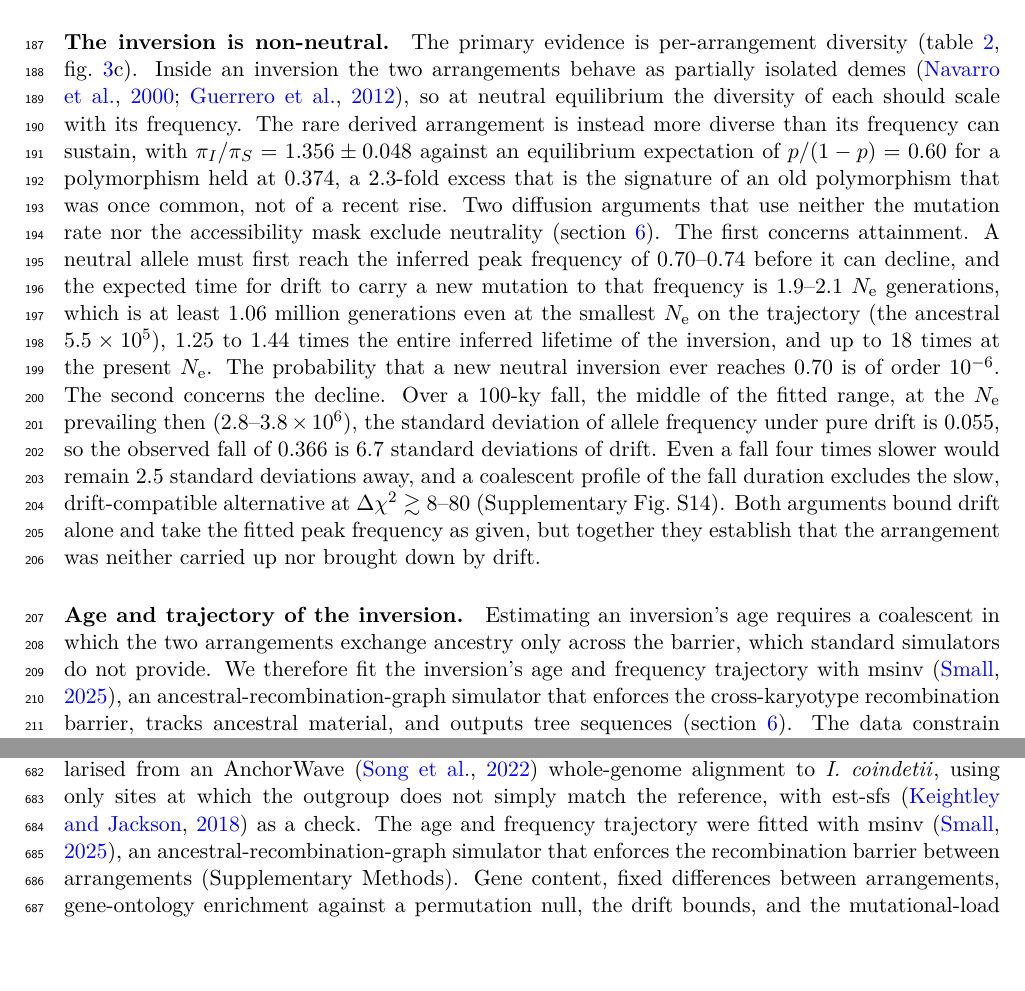
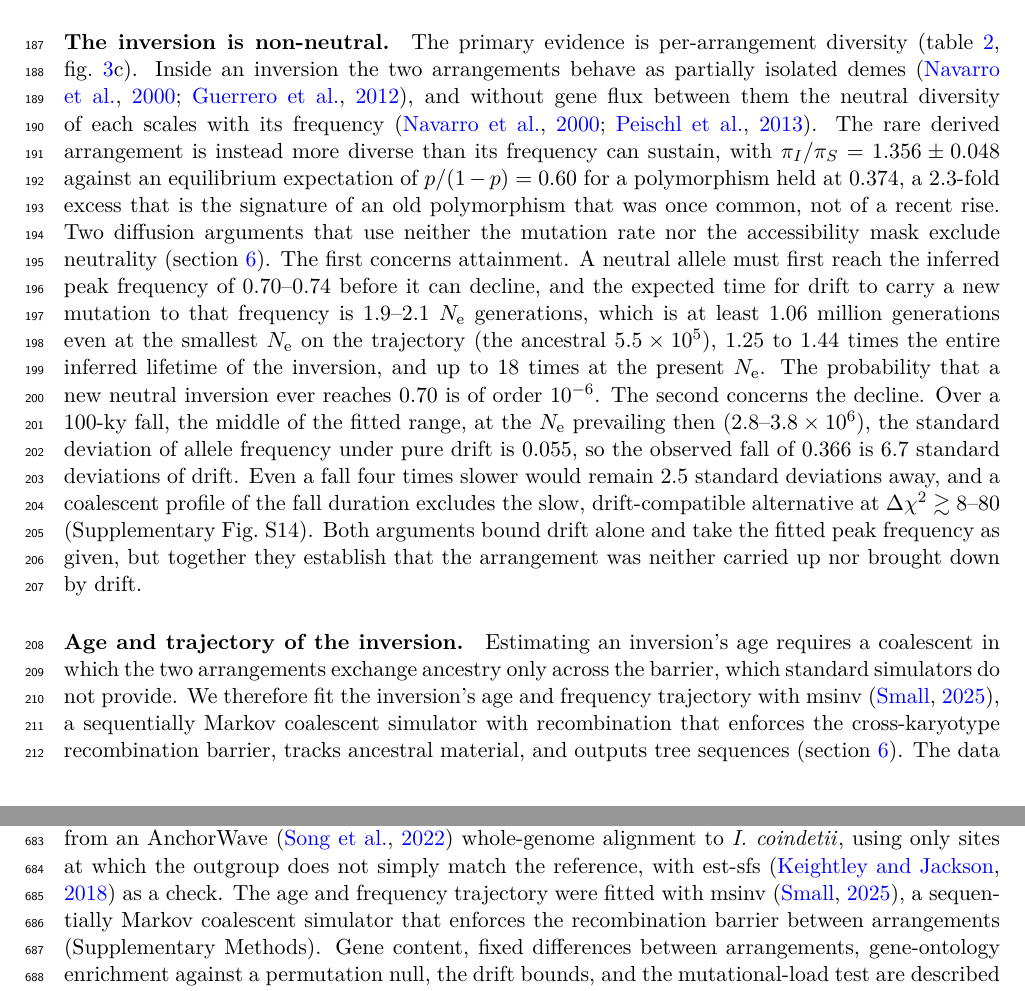
Before and after one commit to stsmall/Illex_popgen, a LaTeX paper (main.tex): two parts of pages 5 and 16 of 32, joined at a grey line, cut so that both start at the same text, the shorter picture padded with empty space. Compiled offline with pdfLaTeX.

Commit message:
msinv described as a sequentially Markov coalescent simulator; frequency-scaling citation corrected
msinv v0.3.5 implements the SMC (McVean & Cardin 2005), extended to two karyotype
classes as in Peischl et al. 2013: two lineages coalesce only where they share
ancestral material (verified against msprime smc/smc_prime/hudson: distinct tree
counts match msprime smc). The SMC gives the exact expected coalescence time at
each site, which is all the fitted statistics use. Main text (Results, Methods) now
says "sequentially Markov coalescent simulator"; the supplement model paragraph
states the approximation and why it does not affect the fit.

Main text: "at neutral equilibrium the diversity of each should scale with its
frequency" cited Guerrero et al. 2012, who report that in old inversions with gene
flux within-arrangement diversity is close to the neutral level. Reworded to
"without gene flux between them the neutral diversity of each scales with its
frequency", cited to Navarro et al. 2000 and Peischl et al. 2013 (within-class
coalescence 1/(2 N p_c)), matching the no-flux model fitted. McVean & Cardin 2005
added (CrossRef 10.1098/rstb.2005.1673).

```diff
--- a/main.tex
+++ b/main.tex
@@ -102,8 +102,8 @@ inverted individual (Supplementary Table~S3).
 \paragraph{The inversion is non-neutral.}
 The primary evidence is per-arrangement diversity (\cref{tab:inv},
 \cref{fig:inv}c). Inside an inversion the two arrangements behave as partially
-isolated demes \citep{navarro2000,guerrero2012}, so at neutral equilibrium the
-diversity of each should scale with its frequency. The rare derived arrangement is
+isolated demes \citep{navarro2000,guerrero2012}, and without gene flux between them the
+neutral diversity of each scales with its frequency \citep{navarro2000,peischl2013}. The rare derived arrangement is
 instead more diverse than its frequency can sustain, with
 $\pi_I/\pi_S=1.356\pm0.048$ against an equilibrium expectation of $p/(1-p)=0.60$
 for a polymorphism held at 0.374, a 2.3-fold excess that is the signature of an
@@ -127,7 +127,7 @@ neither carried up nor brought down by drift.
 \paragraph{Age and trajectory of the inversion.}
 Estimating an inversion's age requires a coalescent in which the two
 arrangements exchange ancestry only across the barrier, which standard simulators do not provide. We therefore fit the inversion's age and frequency trajectory
-with msinv \citep{msinv}, an ancestral-recombination-graph simulator that
+with msinv \citep{msinv}, a sequentially Markov coalescent simulator with recombination that
 enforces the cross-karyotype recombination barrier, tracks ancestral material,
 and outputs tree sequences (\cref{sec:methods}). The data constrain the shape of
 the frequency trajectory $p(t)$ rather than any site-level mechanism, so we
@@ -412,8 +412,7 @@ were computed on the called genotypes with pg\_gpu \citep{pggpu}. These are the
 Karyotypes were assigned by local PCA \citep{li2019lostruct} and a Gaussian-mixture model on the first principal
 component. The arrangements were polarised from an AnchorWave \citep{song2022anchorwave} whole-genome alignment
 to \coin{}, using only sites at which the outgroup does not simply match the reference, with est-sfs
-\citep{keightley2018estsfs} as a check. The age and frequency trajectory were fitted with msinv \citep{msinv},
-an ancestral-recombination-graph simulator that enforces the recombination barrier between arrangements
+\citep{keightley2018estsfs} as a check. The age and frequency trajectory were fitted with msinv \citep{msinv}, a sequentially Markov coalescent simulator that enforces the recombination barrier between arrangements
 (Supplementary Methods). Gene content, fixed differences between arrangements, gene-ontology enrichment against a
 permutation null, the drift bounds, and the mutational-load test are described in the Supplementary Methods.
 
```
Also changed, not shown: references.bib (+11 -0 lines), supplement.tex (+1 -1 lines), main.pdf, 1 other file.
